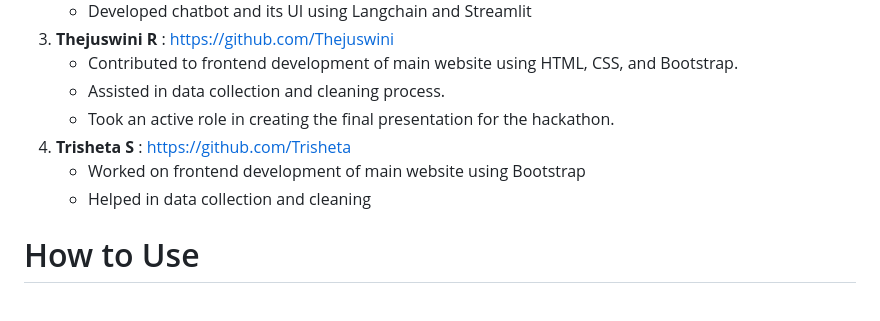
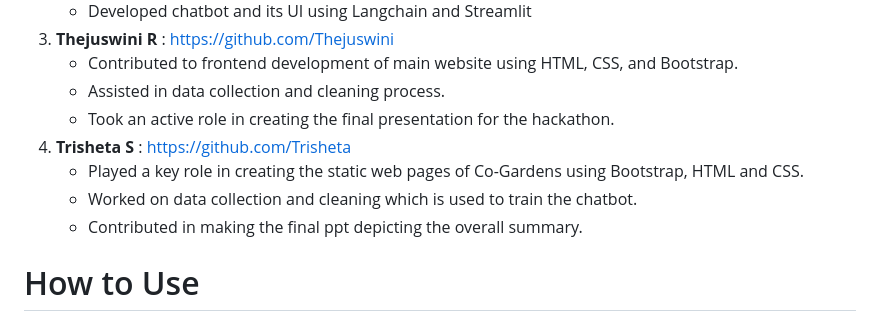
Before and after one commit to Tasneem-I/Co-Garden, a Markdown page: README.md, the part around the change. Drawn GitHub-style.

```diff
--- a/README.md
+++ b/README.md
@@ -12,8 +12,9 @@
    - Assisted in data collection and cleaning process.
    - Took an active role in creating the final presentation for the hackathon.
 4. **Trisheta S** : https://github.com/Trisheta
-   - Worked on frontend development of main website using Bootstrap
-   - Helped in data collection and cleaning
+   - Played a key role in creating the static web pages of Co-Gardens using Bootstrap, HTML and CSS.
+   - Worked on data collection and cleaning which is used to train the chatbot.
+   - Contributed in making the final ppt depicting the overall summary.
 
 
 # How to Use
```
